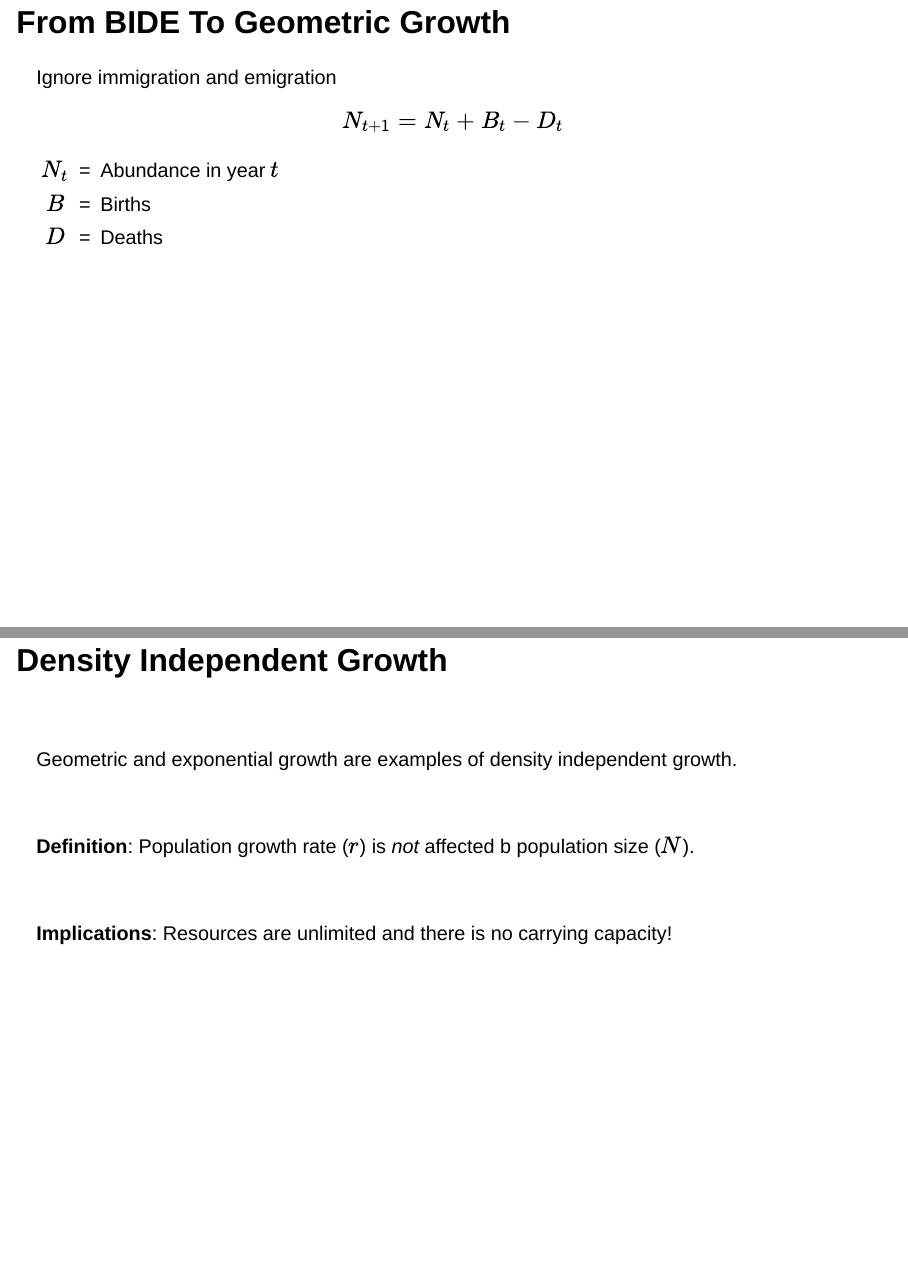
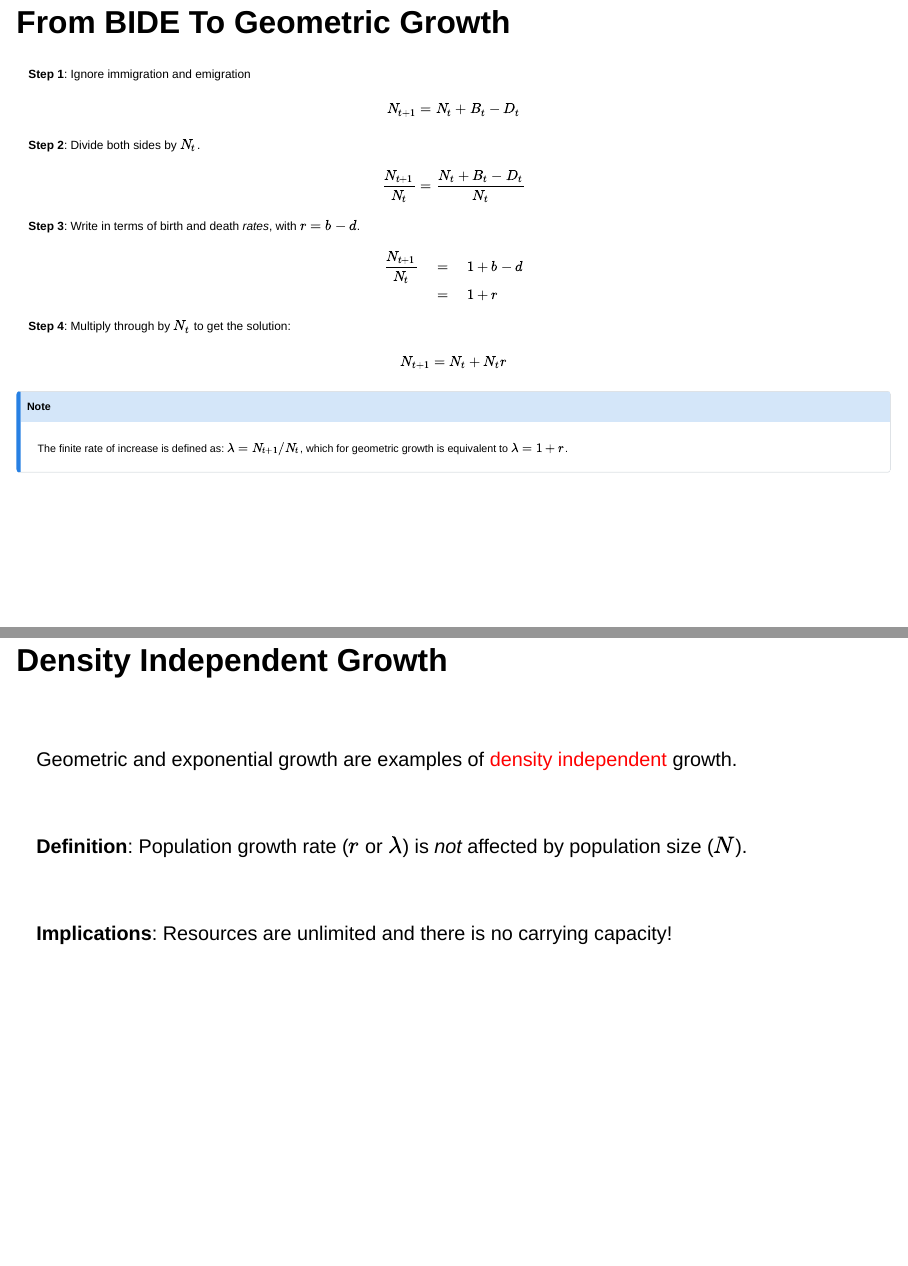
Before and after one commit to rbchan/applied-popdy, a Quarto document (lectures/exp-growth/lecture-exp-growth.qmd): pages 23 and 26 of 30 before the commit and pages 23 and 25 of 29 after it, joined at a grey line. Rendered offline with R 4.5, knitr and Pandoc in place of Quarto, with nearby package versions; drawn as Slidy slides in place of the format the file asks for.

Commit message:
exp growth 2026

```diff
--- a/lectures/exp-growth/lecture-exp-growth.qmd
+++ b/lectures/exp-growth/lecture-exp-growth.qmd
@@ -525,12 +525,6 @@ $r > 0$ <br> population grows to $\infty$
 
 $$N_{t+1} = N_t + B_t + I_t - D_t - E_t$$
 
-::: {.plain}
 
 |         |   |                       |
 |---------|---|-----------------------|
-|  $N_t$  | = | Abundance at year $t$ |
-|  $B$    | = | Births |
-|  $I$    | = | Immigrations |
-|  $D$    | = | Deaths |
-|  $E$    | = | Emigrations |
@@ -541,38 +553,44 @@ $$N_{t+1} = N_t + B_t + I_t - D_t - E_t$$
 
 ## From [BIDE]{.highlight-red} To Geometric Growth
 
-  Ignore immigration and emigration
-  $$N_{t+1} = N_t + B_t - D_t$$
 
-  ------- --- -----------------------
-   $N_t$   =  Abundance in year $t$
-    $B$    =  Births
-    $D$    =  Deaths
-  ------- --- -----------------------
+::: {style="font-size: 60%;"}
 
+**Step 1**: Ignore immigration and emigration
 
+$$ N_{t+1} = N_t + B_t - D_t $$
 
-## From [BIDE]{.highlight-red} To Geometric Growth
+::: {.fragment}
+**Step 2**: Divide both sides by $N_{t}$.
 
-**Step 1**: Divide both sides by $N_{t}$
+$$ \frac{N_{t+1}}{N_t} = \frac{N_t + B_t - D_t}{N_t}$$
+:::
 
-**Step 2**: Write in terms of \textit{per capita} birth and death *rates*
+::: {.fragment}
+**Step 3**: Write in terms of \textit{per capita} birth and death
+*rates*, with $r=b-d$.
 
 $$
 \begin{aligned}
 \frac{N_{t+1}}{N_{t}} \quad  &= \quad  1 + b - d \\
-                      \quad  &= \quad  1 + r \\
-                      \quad  &= \quad  \lambda
+                      \quad  &= \quad  1 + r %\\
+%                      \quad  &= \quad  \lambda
 \end{aligned}
 $$
+:::
 
-**Step 3**: Geometric growth
+::: {.fragment}
+**Step 4**: Multiply through by $N_t$ to get the solution:
 
 $$N_{t+1} = N_t + N_tr$$
+:::
 
-Note that $\lambda = N_{t+1}/N_t = 1+r$.
+::: {.callout-note .fragment}
+  The finite rate of increase is defined as: $\lambda = N_{t+1}/N_t$,
+  which for geometric growth is equivalent to $\lambda = 1+r$.
+:::
 
-
+:::
 
 
 # Exponential Growth
@@ -582,12 +600,13 @@ Note that $\lambda = N_{t+1}/N_t = 1+r$.
 
 <br>
 
-Geometric and exponential growth are examples of [density independent]{.alert} growth.
+Geometric and exponential growth are examples of
+[density independent]{style="color: red;"} growth.
 
 <br>
 
-**Definition**: Population growth rate ($r$) is *not* affected b
-population size ($N$).
+**Definition**: Population growth rate ($r$ or $\lambda$) is *not*
+affected by population size ($N$).
 
 <br>
 
```
Also changed, not shown: docs/search.json, lectures/exp-growth/lecture-exp-growth.qmd (22 more changed lines), 2 other files.
